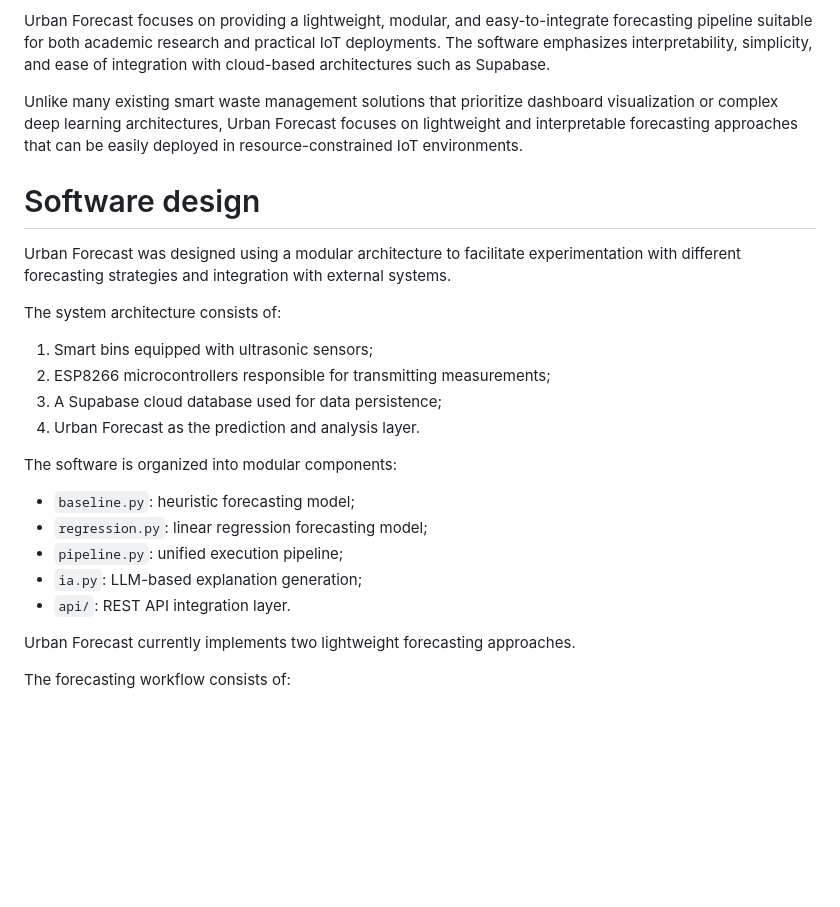
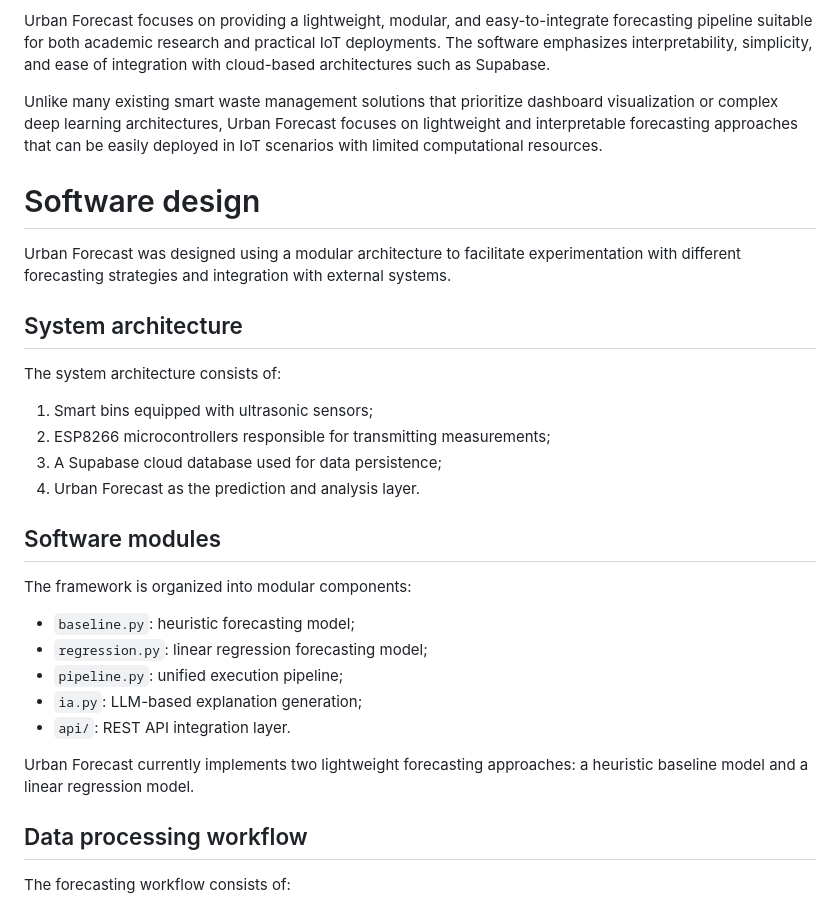
Before and after one commit to GabrielB12/Urban_Forecast, a Markdown page: paper/paper.md, the part around one of its changes. Drawn GitHub-style; blank space fills up the shorter version.

Commit message:
update paper

```diff
--- a/paper/paper.md
+++ b/paper/paper.md
@@ -59,11 +59,13 @@ Machine learning and time-series forecasting approaches have been explored in ur
 Urban Forecast focuses on providing a lightweight, modular, and easy-to-integrate forecasting pipeline suitable for both academic research and practical IoT deployments. The software emphasizes interpretability, simplicity, and ease of integration with cloud-based architectures such as Supabase.
 
 Unlike many existing smart waste management solutions that prioritize dashboard visualization or complex deep learning architectures,
-Urban Forecast focuses on lightweight and interpretable forecasting approaches that can be easily deployed in resource-constrained IoT environments.
+Urban Forecast focuses on lightweight and interpretable forecasting approaches that can be easily deployed in IoT scenarios with limited computational resources.
 
 # Software design
 
 Urban Forecast was designed using a modular architecture to facilitate experimentation with different forecasting strategies and integration with external systems.
+
+## System architecture
 
 The system architecture consists of:
 
@@ -72,7 +74,9 @@ The system architecture consists of:
 3. A Supabase cloud database used for data persistence;
 4. Urban Forecast as the prediction and analysis layer.
 
-The software is organized into modular components:
+## Software modules
+
+The framework is organized into modular components:
 
 - `baseline.py`: heuristic forecasting model;
 - `regression.py`: linear regression forecasting model;
@@ -80,7 +84,9 @@ The software is organized into modular components:
 - `ia.py`: LLM-based explanation generation;
 - `api/`: REST API integration layer.
 
-Urban Forecast currently implements two lightweight forecasting approaches.
+Urban Forecast currently implements two lightweight forecasting approaches: a heuristic baseline model and a linear regression model.
+
+## Data processing workflow
 
 The forecasting workflow consists of:
 
```
Also changed, not shown: other parts of paper/paper.md (+1 -1 lines).
